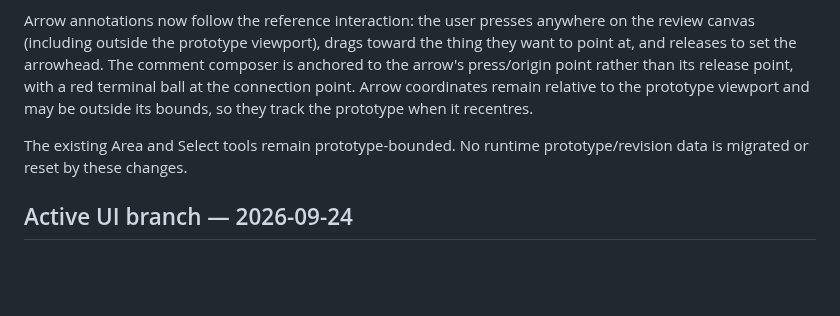
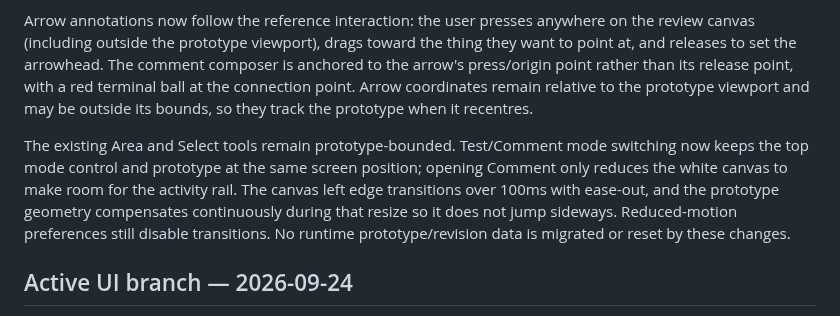
Before and after one commit to mattatgit/dialogue, a Markdown page: docs/CURRENT.md, the part around the change. GitHub-like rendering; blank space fills up the shorter version.

Commit message:
docs: record fixed-position mode transition

```diff
--- a/docs/CURRENT.md
+++ b/docs/CURRENT.md
@@ -8,7 +8,7 @@ Figma node `16:3477` ("Comment Arrow") was re-checked before this polish pass. T
 
 Arrow annotations now follow the reference interaction: the user presses anywhere on the review canvas (including outside the prototype viewport), drags toward the thing they want to point at, and releases to set the arrowhead. The comment composer is anchored to the arrow's press/origin point rather than its release point, with a red terminal ball at the connection point. Arrow coordinates remain relative to the prototype viewport and may be outside its bounds, so they track the prototype when it recentres.
 
-The existing Area and Select tools remain prototype-bounded. No runtime prototype/revision data is migrated or reset by these changes.
+The existing Area and Select tools remain prototype-bounded. Test/Comment mode switching now keeps the top mode control and prototype at the same screen position; opening Comment only reduces the white canvas to make room for the activity rail. The canvas left edge transitions over 100ms with ease-out, and the prototype geometry compensates continuously during that resize so it does not jump sideways. Reduced-motion preferences still disable transitions. No runtime prototype/revision data is migrated or reset by these changes.
 
 ## Active UI branch — 2026-09-24
 
```
